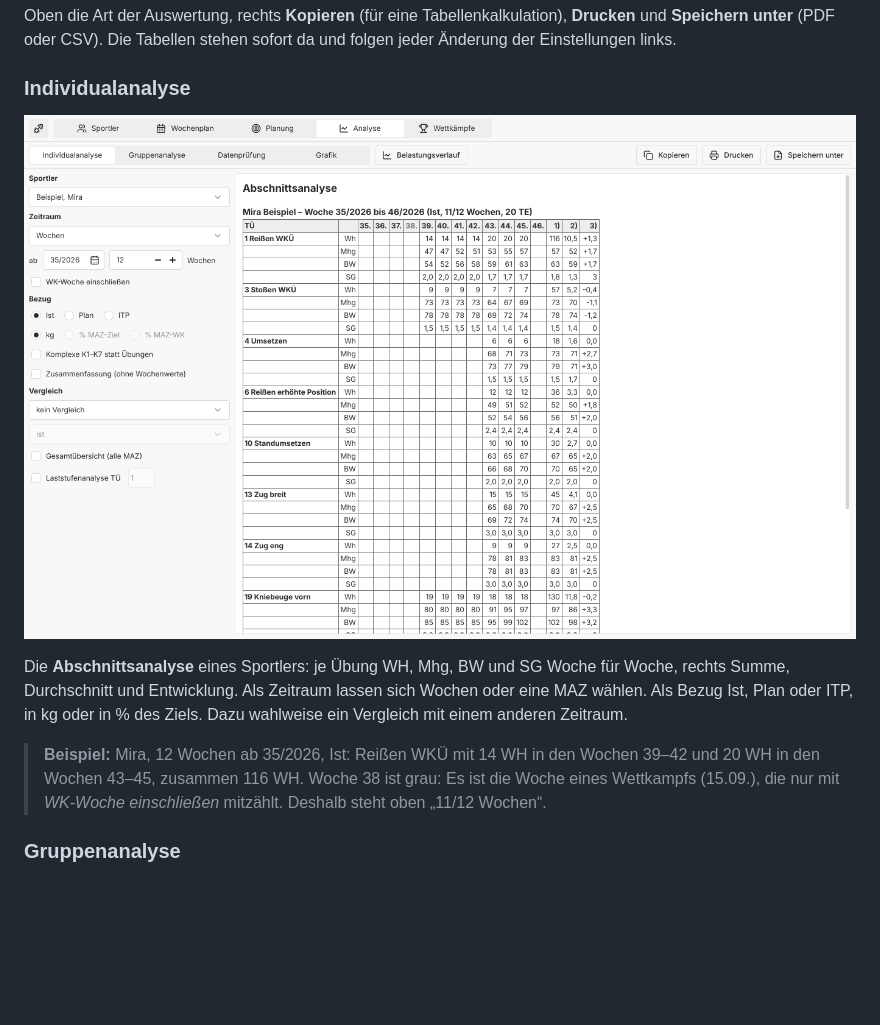
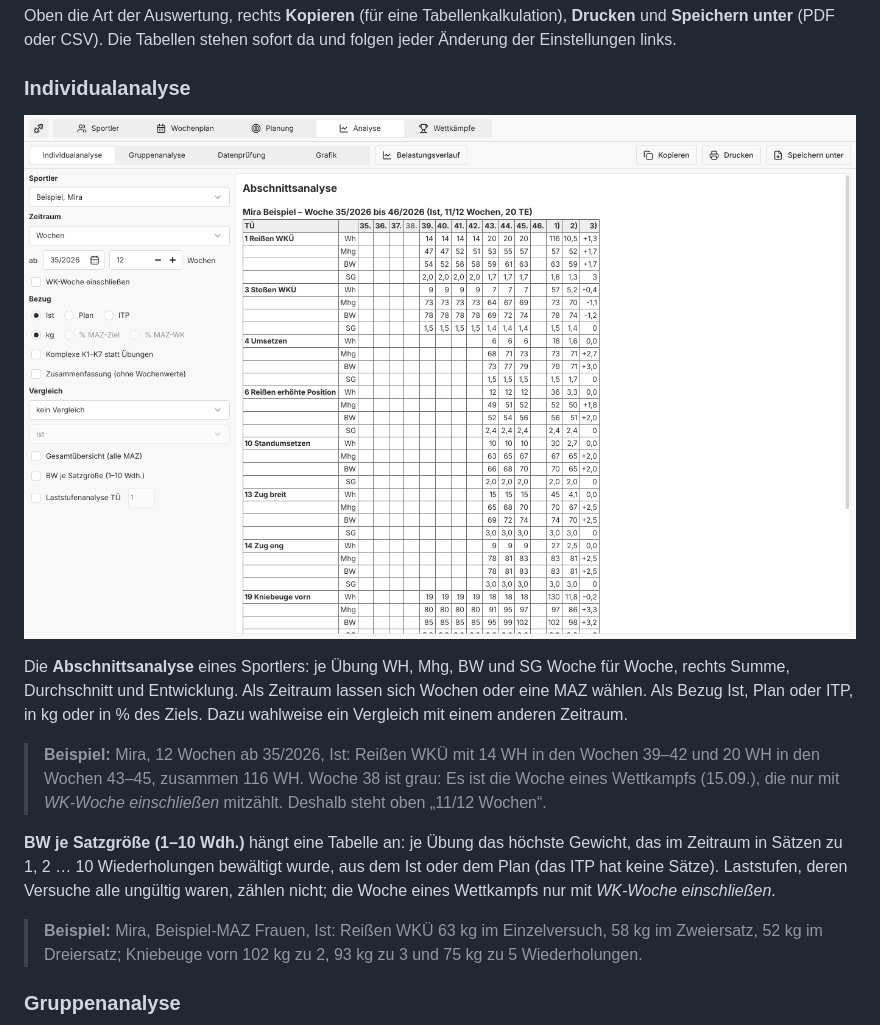
Before and after one commit to iam-peter/trainingsplaner, a Markdown page: docs/HANDBUCH.md, the part around the change. Drawn GitHub-style; pictures changed too: docs/handbuch/bilder/16-analyse-individual.png; blank space fills up the shorter version.

```diff
--- a/docs/HANDBUCH.md
+++ b/docs/HANDBUCH.md
@@ -483,6 +483,16 @@ einem anderen Zeitraum.
 > Woche 38 ist grau: Es ist die Woche eines Wettkampfs (15.09.), die nur
 > mit *WK-Woche einschließen* mitzählt. Deshalb steht oben „11/12 Wochen“.
 
+**BW je Satzgröße (1–10 Wdh.)** hängt eine Tabelle an: je Übung das
+höchste Gewicht, das im Zeitraum in Sätzen zu 1, 2 … 10 Wiederholungen
+bewältigt wurde, aus dem Ist oder dem Plan (das ITP hat keine Sätze).
+Laststufen, deren Versuche alle ungültig waren, zählen nicht; die Woche
+eines Wettkampfs nur mit *WK-Woche einschließen*.
+
+> **Beispiel:** Mira, Beispiel-MAZ Frauen, Ist: Reißen WKÜ 63 kg im
+> Einzelversuch, 58 kg im Zweiersatz, 52 kg im Dreiersatz; Kniebeuge vorn
+> 102 kg zu 2, 93 kg zu 3 und 75 kg zu 5 Wiederholungen.
+
 ### Gruppenanalyse
 
 ![Gruppenanalyse](handbuch/bilder/17-analyse-gruppe.png)
```
Also changed, not shown: docs/RESEARCH-IDA-RTK.md (+1 -1 lines), 6 other files.
